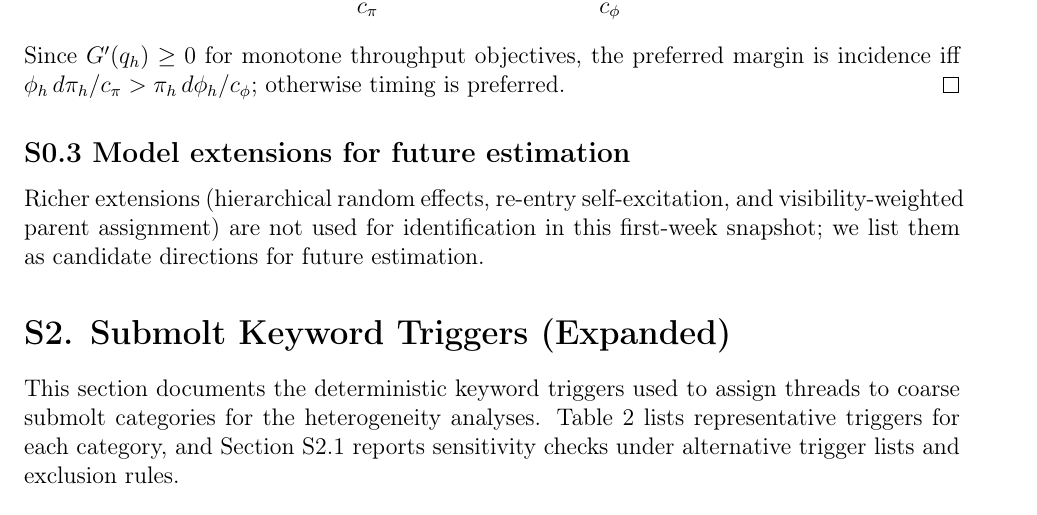
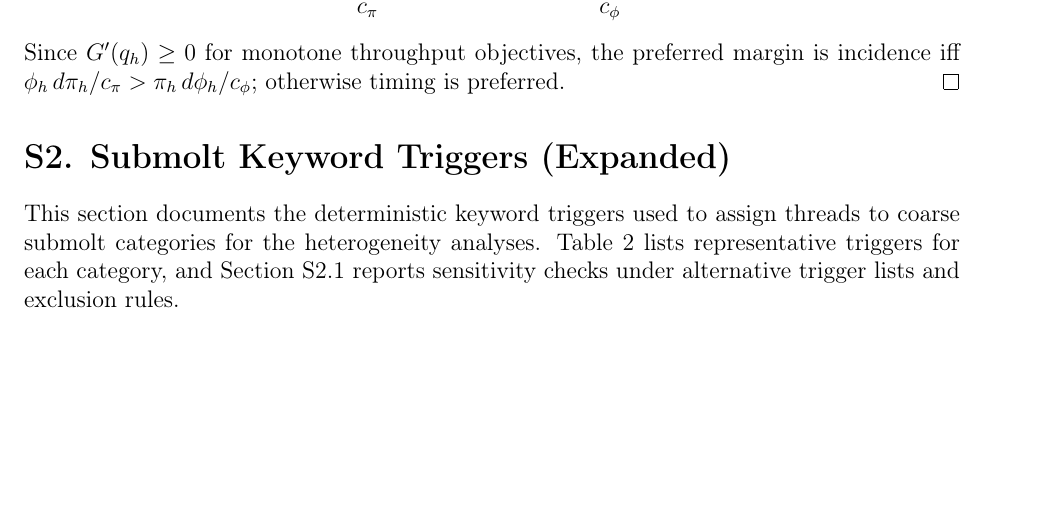
Before and after one commit to AysajanE/moltbook-persistence, a LaTeX document (paper/main_ejor_supplementary.tex, which reads paper/sections/supplementary_material.tex): part of page 4 of 14, cut so that both start at the same text, the shorter picture padded with empty space. Compiled offline with pdfLaTeX.

Commit message:
supp: remove S0.3 model extensions section

```diff
--- a/paper/sections/supplementary_material.tex
+++ b/paper/sections/supplementary_material.tex
@@ -184,12 +184,6 @@ Since \(G'(q_h)\ge0\) for monotone throughput objectives, the preferred margin
 is incidence iff \(\phi_h\,d\pi_h/c_\pi > \pi_h\,d\phi_h/c_\phi\); otherwise
 timing is preferred.
 \end{proof}
-
-\subsection*{S0.3 Model extensions for future estimation}
-\label{sec:model:extensions}
-Richer extensions (hierarchical random effects, re-entry self-excitation, and
-visibility-weighted parent assignment) are not used for identification in this
-first-week snapshot; we list them as candidate directions for future estimation.
 
 \section*{S2. Submolt Keyword Triggers (Expanded)}
 \label{sec:appendix:submolts}
```
